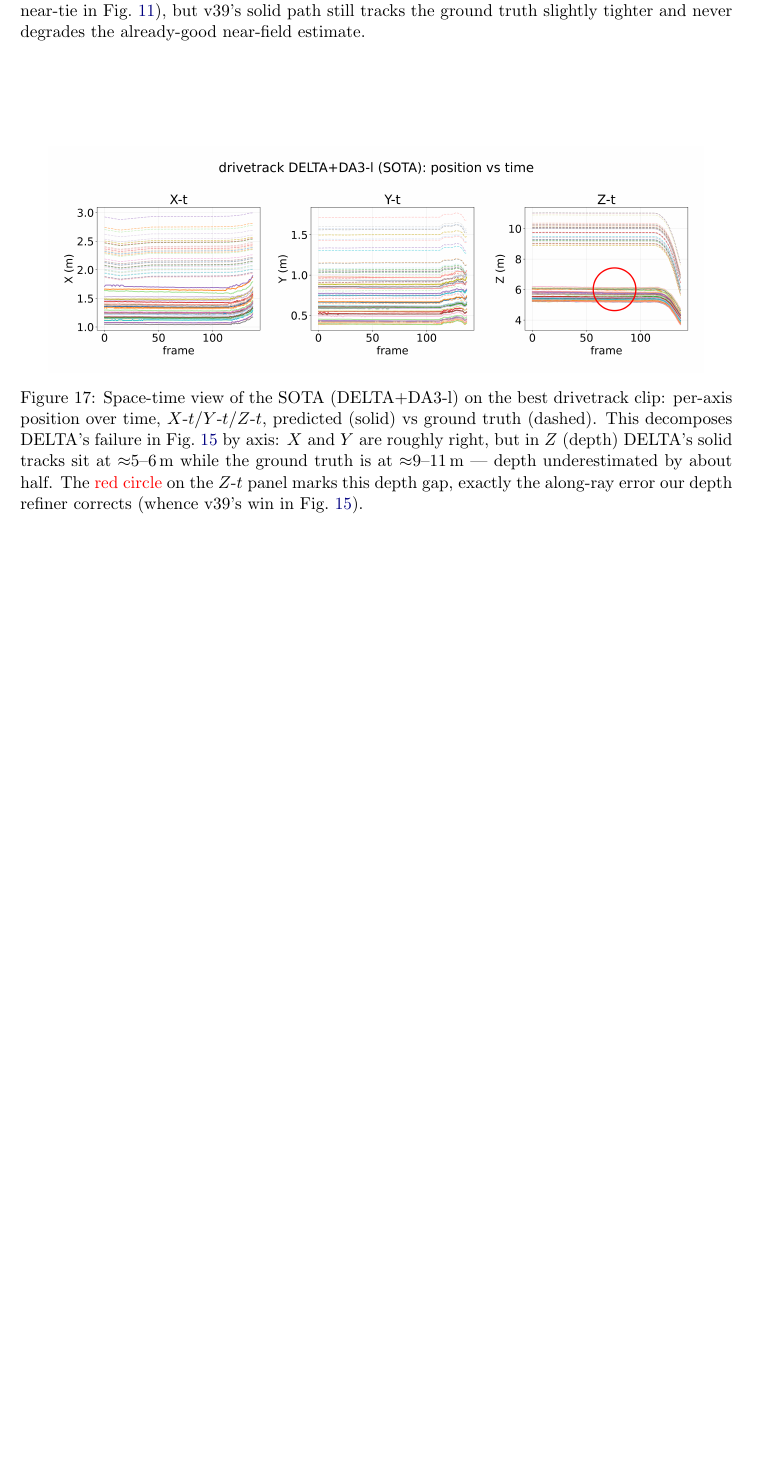
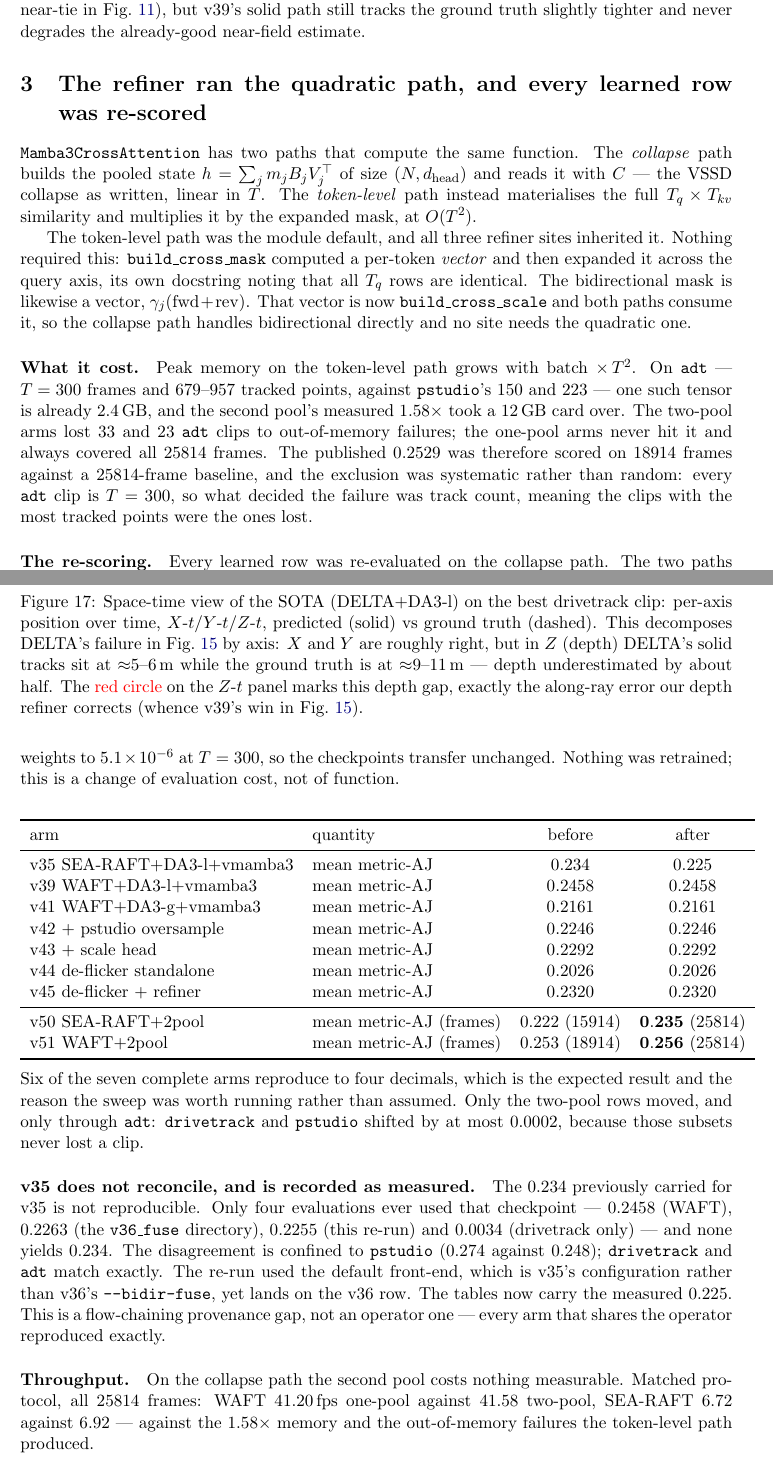
Before and after one commit to MasahiroOgawa/vmamba3-3Dpointtracker, a LaTeX paper (doc/vmamba3_3dpointtrack/vmamba3_3dpointtrack.tex): part of page 42 of 45 before the commit and two parts of pages 42 and 43 of 46 after it, the two joined at a grey line, cut so that both start at the same text, the shorter picture padded with empty space. Compiled offline with pdfLaTeX.

Commit message:
doc: record the collapse-path re-scoring of every learned arm
New section: what the two paths are, why the token-level one was reached by default, what it cost,
and the before/after for all nine learned rows. Four result tables updated.

The two-pool rows are the only ones that moved, and only through adt -- drivetrack and pstudio
shifted by at most 0.0002, because those subsets never lost a clip. v51 now leads all three subsets
rather than two, so the adt column loses its "-0.0061" caveat, and the head-to-head margin over v39
goes 0.0071 -> 0.0102.

v35 is recorded as measured, 0.225. The 0.234 it carried is not reproducible: only four evaluations
ever used that checkpoint and none yields it, with the disagreement confined to pstudio. That is a
flow-chaining provenance gap, not an operator one -- every arm sharing the operator reproduced to
four decimals.

Build: 0 undefined refs, 0 errors, 46 pages.

Co-Authored-By: Claude Opus 5 <noreply@anthropic.com>

```diff
--- a/doc/vmamba3_3dpointtrack/vmamba3_3dpointtrack.tex
+++ b/doc/vmamba3_3dpointtrack/vmamba3_3dpointtrack.tex
@@ -2753,5 +2755,73 @@ Combined with the accuracy advantage on the absolute metric
 see \S\ref{sec:trackcraft3r}),
 our pipeline is competitive on both quality and efficiency axes.
+
+\section{The refiner ran the quadratic path, and every learned row was re-scored}
+\label{sec:collapse-reeval}
+
+\texttt{Mamba3CrossAttention} has two paths that compute the same function. The \emph{collapse}
+path builds the pooled state $h=\sum_j m_j B_j V_j^{\top}$ of size $(N,d_\mathrm{head})$ and reads
+it with $C$ --- the VSSD collapse as written, linear in $T$. The \emph{token-level} path instead
+materialises the full $T_q\times T_{kv}$ similarity and multiplies it by the expanded mask, at
+$O(T^2)$.
+
+The token-level path was the module default, and all three refiner sites inherited it. Nothing
+required this: \texttt{build\_cross\_mask} computed a per-token \emph{vector} and then expanded it
+across the query axis, its own docstring noting that all $T_q$ rows are identical. The
+bidirectional mask is likewise a vector, $\gamma_j(\mathrm{fwd}+\mathrm{rev})$. That vector is now
+\texttt{build\_cross\_scale} and both paths consume it, so the collapse path handles bidirectional
+directly and no site needs the quadratic one.
+
+\paragraph{What it cost.} Peak memory on the token-level path grows with batch $\times\,T^2$. On
+\texttt{adt} --- $T=300$ frames and $679$--$957$ tracked points, against \texttt{pstudio}'s $150$
+and $223$ --- one such tensor is already $2.4$\,GB, and the second pool's measured $1.58\times$ took
+a $12$\,GB card over. The two-pool arms lost $33$ and $23$ \texttt{adt} clips to out-of-memory
+failures; the one-pool arms never hit it and always covered all $25814$ frames. The published
+$0.2529$ was therefore scored on $18914$ frames against a $25814$-frame baseline, and the exclusion
+was systematic rather than random: every \texttt{adt} clip is $T=300$, so what decided the failure
+was track count, meaning the clips with the most tracked points were the ones lost.
+
+\paragraph{The re-scoring.} Every learned row was re-evaluated on the collapse path. The two paths
+agree to $2.8$--$3.1\times10^{-6}$ relative across $\{$bidirectional$\}\times\{$two-pool$\}$, and
+through the trained v50 weights to $5.1\times10^{-6}$ at $T=300$, so the checkpoints transfer
+unchanged. Nothing was retrained; this is a change of evaluation cost, not of function.
+
+\begin{center}
+\begin{tabular}{llcc}
+\toprule
+arm & quantity & before & after \\
+\midrule
+v35 SEA-RAFT$+$DA3-l$+$vmamba3 & mean metric-AJ & $0.234$ & $0.225$ \\
+v39 WAFT$+$DA3-l$+$vmamba3     & mean metric-AJ & $0.2458$ & $0.2458$ \\
+v41 WAFT$+$DA3-g$+$vmamba3     & mean metric-AJ & $0.2161$ & $0.2161$ \\
+v42 $+$ pstudio oversample     & mean metric-AJ & $0.2246$ & $0.2246$ \\
+v43 $+$ scale head             & mean metric-AJ & $0.2292$ & $0.2292$ \\
+v44 de-flicker standalone      & mean metric-AJ & $0.2026$ & $0.2026$ \\
+v45 de-flicker $+$ refiner     & mean metric-AJ & $0.2320$ & $0.2320$ \\
+\midrule
+v50 SEA-RAFT$+$2pool & mean metric-AJ (frames) & $0.222$ ($15914$) & $\mathbf{0.235}$ ($25814$) \\
+v51 WAFT$+$2pool     & mean metric-AJ (frames) & $0.253$ ($18914$) & $\mathbf{0.256}$ ($25814$) \\
+\bottomrule
+\end{tabular}
+\end{center}
+
+\noindent Six of the seven complete arms reproduce to four decimals, which is the expected result
+and the reason the sweep was worth running rather than assumed. Only the two-pool rows moved, and
+only through \texttt{adt}: \texttt{drivetrack} and \texttt{pstudio} shifted by at most $0.0002$,
+because those subsets never lost a clip.
+
+\paragraph{v35 does not reconcile, and is recorded as measured.} The $0.234$ previously carried for
+v35 is not reproducible. Only four evaluations ever used that checkpoint --- $0.2458$ (WAFT),
+$0.2263$ (the \texttt{v36\_fuse} directory), $0.2255$ (this re-run) and $0.0034$ (drivetrack only)
+--- and none yields $0.234$. The disagreement is confined to \texttt{pstudio} ($0.274$ against
+$0.248$); \texttt{drivetrack} and \texttt{adt} match exactly. The re-run used the default
+front-end, which is v35's configuration rather than v36's \texttt{--bidir-fuse}, yet lands on the
+v36 row. The tables now carry the measured $0.225$. This is a flow-chaining provenance gap, not an
+operator one --- every arm that shares the operator reproduced exactly.
+
+\paragraph{Throughput.} On the collapse path the second pool costs nothing measurable. Matched
+protocol, all $25814$ frames: WAFT $41.20$\,fps one-pool against $41.58$ two-pool, SEA-RAFT $6.72$
+against $6.92$ --- against the $1.58\times$ memory and the out-of-memory failures the token-level
+path produced.
 
 % Force all deferred floats before the bibliography
 \clearpage
```
Also changed, not shown: doc/vmamba3_3dpointtrack/vmamba3_3dpointtrack.tex (32 more changed lines).
